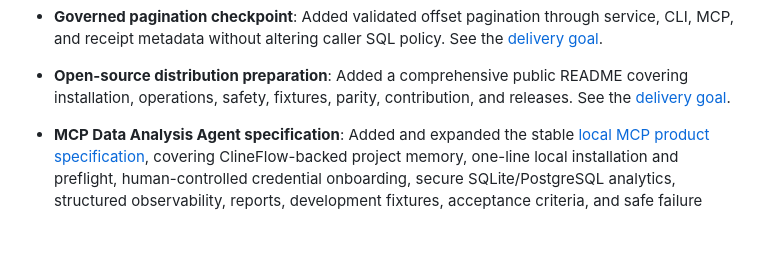
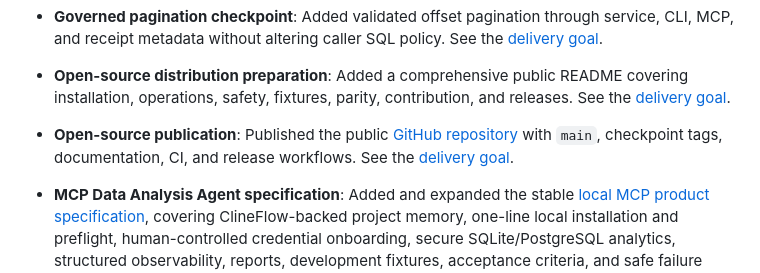
Before and after one commit to hassanvfx/mcp-data-analysis-agent, a Markdown page: knowledge/log.md, the part around the change. GitHub-like rendering; blank space fills up the shorter version.

Commit message:
docs: record public repository publication

```diff
--- a/knowledge/log.md
+++ b/knowledge/log.md
@@ -27,6 +27,8 @@
 * **Governed pagination checkpoint**: Added validated offset pagination through service, CLI, MCP, and receipt metadata without altering caller SQL policy. See the [delivery goal](journals/mcp-data-analysis-agent-goal.md).
 
 * **Open-source distribution preparation**: Added a comprehensive public README covering installation, operations, safety, fixtures, parity, contribution, and releases. See the [delivery goal](journals/mcp-data-analysis-agent-goal.md).
+
+* **Open-source publication**: Published the public [GitHub repository](https://github.com/hassanvfx/mcp-data-analysis-agent) with `main`, checkpoint tags, documentation, CI, and release workflows. See the [delivery goal](journals/mcp-data-analysis-agent-goal.md).
 
 * **MCP Data Analysis Agent specification**: Added and expanded the stable [local MCP product specification](journals/mcp-data-analysis-agent-spec.md), covering ClineFlow-backed project memory, one-line local installation and preflight, human-controlled credential onboarding, secure SQLite/PostgreSQL analytics, structured observability, reports, development fixtures, acceptance criteria, and safe failure behavior.
 * **MCP Data Analysis Agent delivery goal**: Added the active [delivery goal journal](journals/mcp-data-analysis-agent-goal.md), separating implementation milestones and completion evidence from the stable product specification.
```
Also changed, not shown: knowledge/journals/mcp-data-analysis-agent-goal.md (+2 -2 lines).
